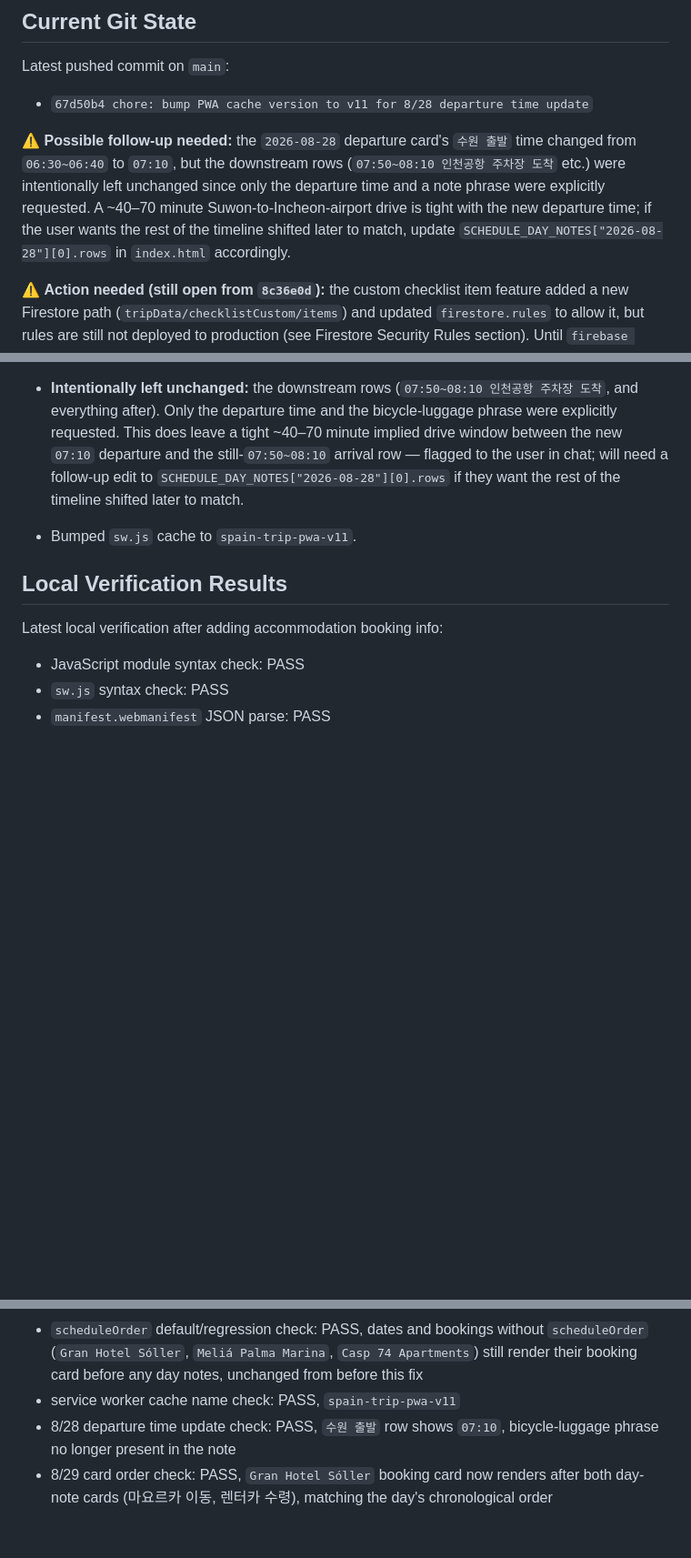
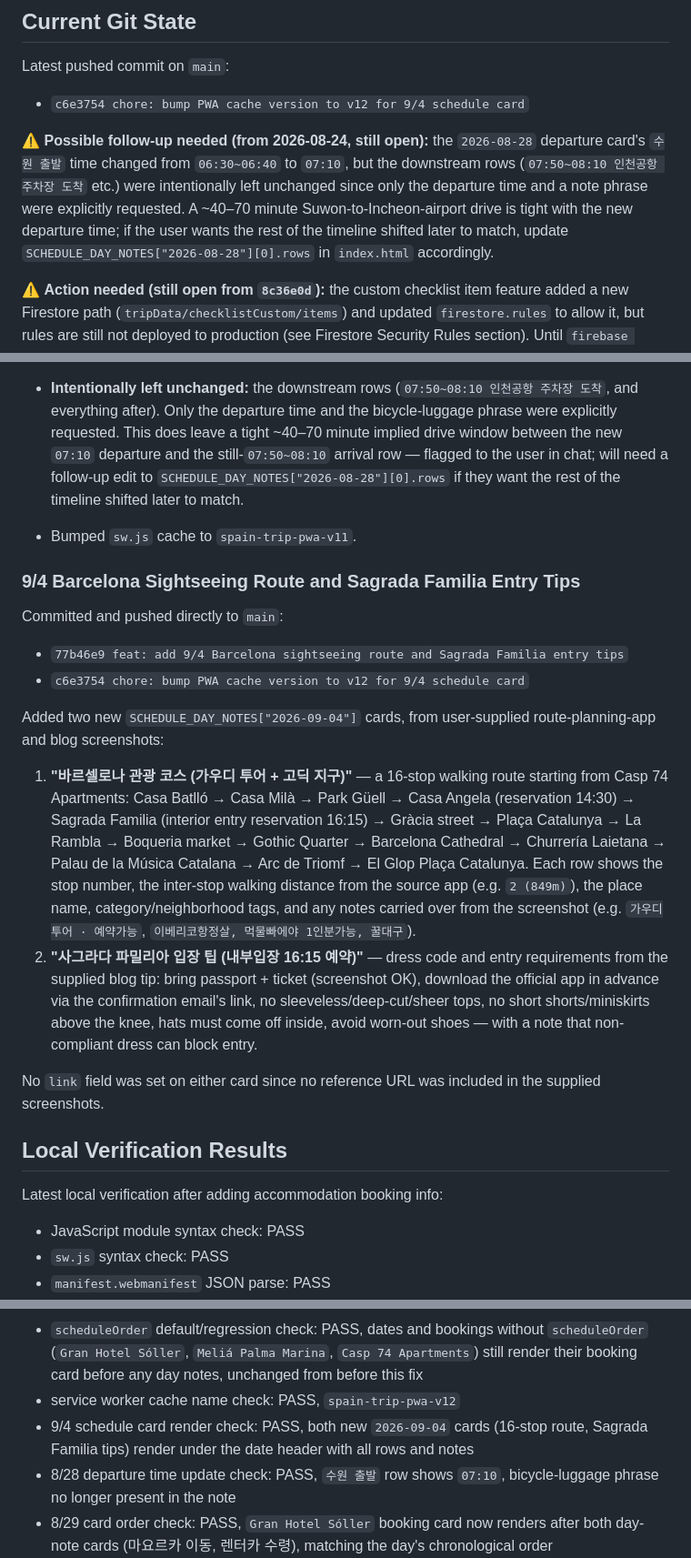
Before and after one commit to recoverlee/2026-spain-trip, a Markdown page: progress.md, 3 parts joined by grey strips. Shown at 91% size. Drawn GitHub-style; blank space fills up the shorter version.

Commit message:
docs: record 9/4 Barcelona route and Sagrada Familia tips, cache v12

```diff
--- a/progress.md
+++ b/progress.md
@@ -19,9 +19,9 @@ The app is intentionally still kept mostly inside `index.html` to avoid a large
 
 Latest pushed commit on `main`:
 
-- `67d50b4 chore: bump PWA cache version to v11 for 8/28 departure time update`
+- `c6e3754 chore: bump PWA cache version to v12 for 9/4 schedule card`
 
-⚠️ **Possible follow-up needed:** the `2026-08-28` departure card's `수원 출발` time changed from `06:30~06:40` to `07:10`, but the downstream rows (`07:50~08:10 인천공항 주차장 도착` etc.) were intentionally left unchanged since only the departure time and a note phrase were explicitly requested. A ~40–70 minute Suwon-to-Incheon-airport drive is tight with the new departure time; if the user wants the rest of the timeline shifted later to match, update `SCHEDULE_DAY_NOTES["2026-08-28"][0].rows` in `index.html` accordingly.
+⚠️ **Possible follow-up needed (from 2026-08-24, still open):** the `2026-08-28` departure card's `수원 출발` time changed from `06:30~06:40` to `07:10`, but the downstream rows (`07:50~08:10 인천공항 주차장 도착` etc.) were intentionally left unchanged since only the departure time and a note phrase were explicitly requested. A ~40–70 minute Suwon-to-Incheon-airport drive is tight with the new departure time; if the user wants the rest of the timeline shifted later to match, update `SCHEDULE_DAY_NOTES["2026-08-28"][0].rows` in `index.html` accordingly.
 
 ⚠️ **Action needed (still open from `8c36e0d`):** the custom checklist item feature added a new Firestore path (`tripData/checklistCustom/items`) and updated `firestore.rules` to allow it, but rules are still not deployed to production (see Firestore Security Rules section). Until `firebase deploy --only firestore:rules` is run, whether add/delete/check on custom items works depends on whatever rules are currently live on the `spain-trip-3006a` project — if production is still on permissive/test-mode rules it will work; if a stricter rule set without this path is live, custom item writes will fail with a permission error. Deploy the rules to be sure.
 
@@ -704,6 +704,20 @@ Committed and pushed directly to `main`:
 - **Intentionally left unchanged:** the downstream rows (`07:50~08:10 인천공항 주차장 도착`, and everything after). Only the departure time and the bicycle-luggage phrase were explicitly requested. This does leave a tight ~40–70 minute implied drive window between the new `07:10` departure and the still-`07:50~08:10` arrival row — flagged to the user in chat; will need a follow-up edit to `SCHEDULE_DAY_NOTES["2026-08-28"][0].rows` if they want the rest of the timeline shifted later to match.
 - Bumped `sw.js` cache to `spain-trip-pwa-v11`.
 
+### 9/4 Barcelona Sightseeing Route and Sagrada Familia Entry Tips
+
+Committed and pushed directly to `main`:
+
+- `77b46e9 feat: add 9/4 Barcelona sightseeing route and Sagrada Familia entry tips`
+- `c6e3754 chore: bump PWA cache version to v12 for 9/4 schedule card`
+
+Added two new `SCHEDULE_DAY_NOTES["2026-09-04"]` cards, from user-supplied route-planning-app and blog screenshots:
+
+1. **"바르셀로나 관광 코스 (가우디 투어 + 고딕 지구)"** — a 16-stop walking route starting from Casp 74 Apartments: Casa Batlló → Casa Milà → Park Güell → Casa Angela (reservation 14:30) → Sagrada Familia (interior entry reservation 16:15) → Gràcia street → Plaça Catalunya → La Rambla → Boqueria market → Gothic Quarter → Barcelona Cathedral → Churrería Laietana → Palau de la Música Catalana → Arc de Triomf → El Glop Plaça Catalunya. Each row shows the stop number, the inter-stop walking distance from the source app (e.g. `2 (849m)`), the place name, category/neighborhood tags, and any notes carried over from the screenshot (e.g. `가우디투어 · 예약가능`, `이베리코항정살, 먹물빠에야 1인분가능, 꿀대구`).
+2. **"사그라다 파밀리아 입장 팁 (내부입장 16:15 예약)"** — dress code and entry requirements from the supplied blog tip: bring passport + ticket (screenshot OK), download the official app in advance via the confirmation email's link, no sleeveless/deep-cut/sheer tops, no short shorts/miniskirts above the knee, hats must come off inside, avoid worn-out shoes — with a note that non-compliant dress can block entry.
+
+No `link` field was set on either card since no reference URL was included in the supplied screenshots.
+
 ## Local Verification Results
 
 Latest local verification after adding accommodation booking info:
@@ -757,7 +771,8 @@ Latest local verification after adding accommodation booking info:
 - Casp 74 schedule card check: PASS, booking card now renders under `2026-09-03` in the `일정` tab with no code changes beyond adding the data
 - `scheduleOrder` splice logic check: PASS, simulated with `["A","B","C"]` and `scheduleOrder: 2` produces `["A","B","[booking]","C"]`; `2026-08-28` now renders 인천공항 출발 계획 → 바르셀로나 공항 이동 → 예약 카드 → 호텔 후기
 - `scheduleOrder` default/regression check: PASS, dates and bookings without `scheduleOrder` (`Gran Hotel Sóller`, `Meliá Palma Marina`, `Casp 74 Apartments`) still render their booking card before any day notes, unchanged from before this fix
-- service worker cache name check: PASS, `spain-trip-pwa-v11`
+- service worker cache name check: PASS, `spain-trip-pwa-v12`
+- 9/4 schedule card render check: PASS, both new `2026-09-04` cards (16-stop route, Sagrada Familia tips) render under the date header with all rows and notes
 - 8/28 departure time update check: PASS, `수원 출발` row shows `07:10`, bicycle-luggage phrase no longer present in the note
 - 8/29 card order check: PASS, `Gran Hotel Sóller` booking card now renders after both day-note cards (마요르카 이동, 렌터카 수령), matching the day's chronological order
 - shopping tab code presence check: PASS, `shoppingCollection`, `resetShoppingForm()`, `openShoppingForm()`, `closeShoppingForm()`, `renderShopping()`, `saveShoppingItem()`, `deleteShoppingItem()`, `loadShopping()` all present
```
Also changed, not shown: other parts of progress.md (+3 -3 lines).
